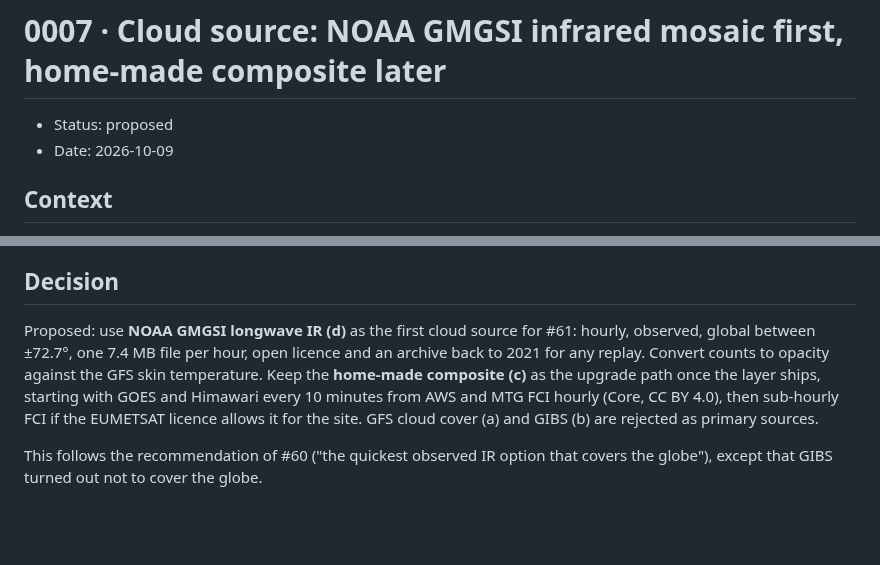
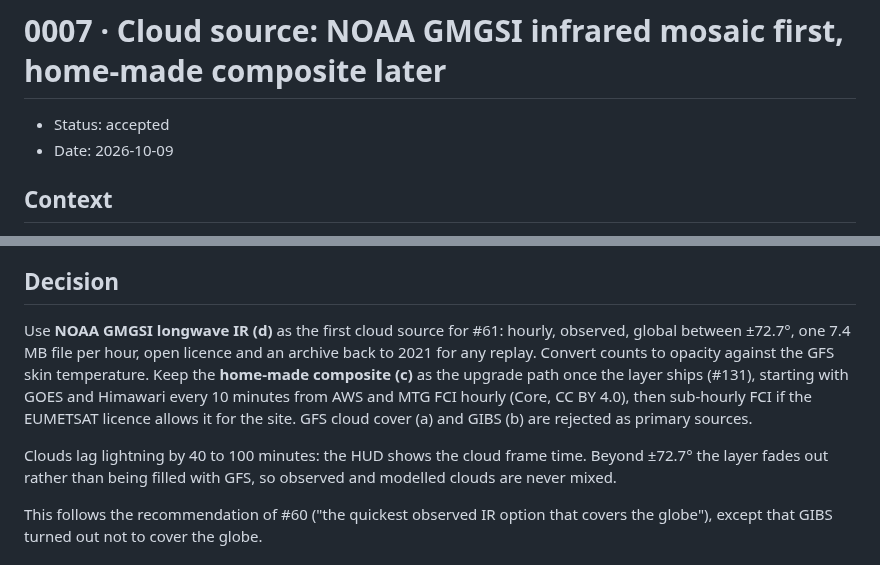
Before and after one commit to pierregc/scintille, a Markdown page: docs/adr/0007-cloud-source.md, 2 parts joined by grey strips. GitHub-like rendering; blank space fills up the shorter version.

Commit message:
docs: accept ADR 0007

```diff
--- a/docs/adr/0007-cloud-source.md
+++ b/docs/adr/0007-cloud-source.md
@@ -1,6 +1,6 @@
 # 0007 · Cloud source: NOAA GMGSI infrared mosaic first, home-made composite later
 
-- Status: proposed
+- Status: accepted
 - Date: 2026-10-09
 
 ## Context
@@ -71,12 +71,15 @@ on S3 about 40 minutes after the nominal hour. We trust the files and keep check
 
 ## Decision
 
-Proposed: use **NOAA GMGSI longwave IR (d)** as the first cloud source for #61: hourly, observed,
+Use **NOAA GMGSI longwave IR (d)** as the first cloud source for #61: hourly, observed,
 global between ±72.7°, one 7.4 MB file per hour, open licence and an archive back to 2021 for any
 replay. Convert counts to opacity against the GFS skin temperature. Keep the **home-made composite
-(c)** as the upgrade path once the layer ships, starting with GOES and Himawari every 10 minutes
+(c)** as the upgrade path once the layer ships (#131), starting with GOES and Himawari every 10 minutes
 from AWS and MTG FCI hourly (Core, CC BY 4.0), then sub-hourly FCI if the EUMETSAT licence allows
 it for the site. GFS cloud cover (a) and GIBS (b) are rejected as primary sources.
+
+Clouds lag lightning by 40 to 100 minutes: the HUD shows the cloud frame time. Beyond ±72.7° the
+layer fades out rather than being filled with GFS, so observed and modelled clouds are never mixed.
 
 This follows the recommendation of #60 ("the quickest observed IR option that covers the globe"),
 except that GIBS turned out not to cover the globe.
```
